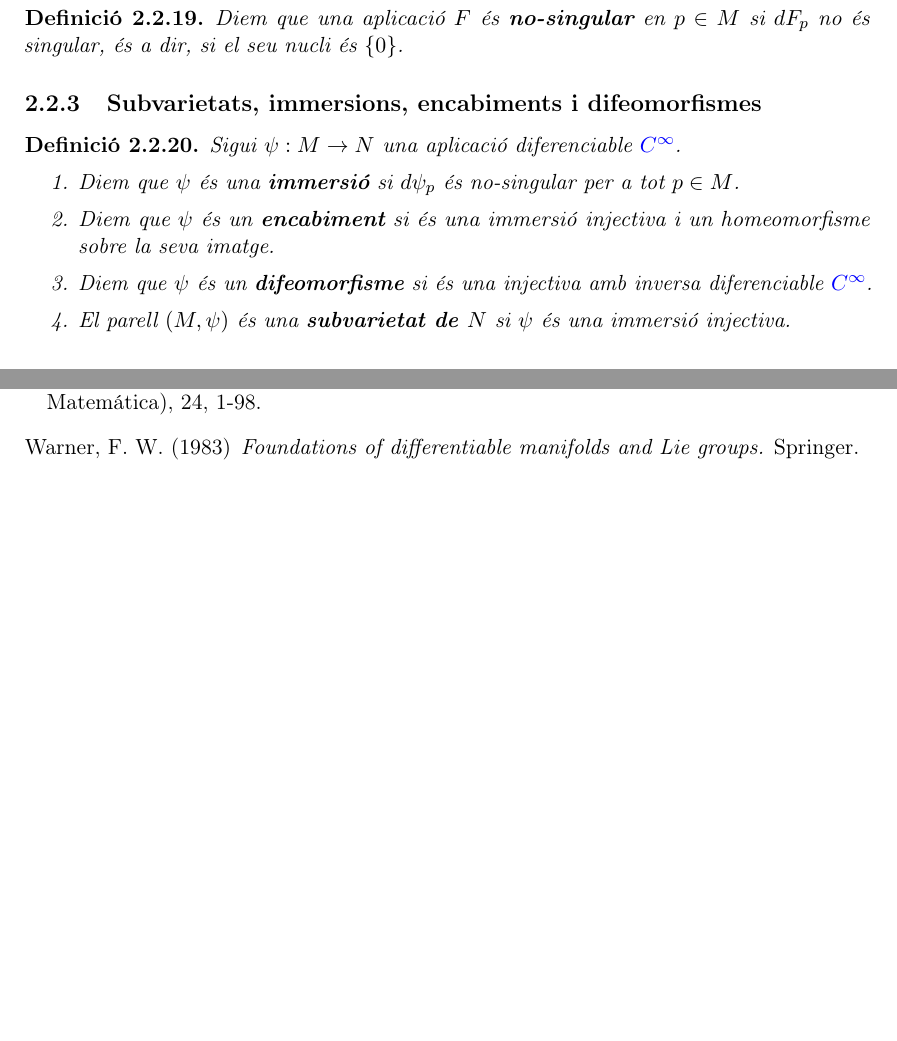
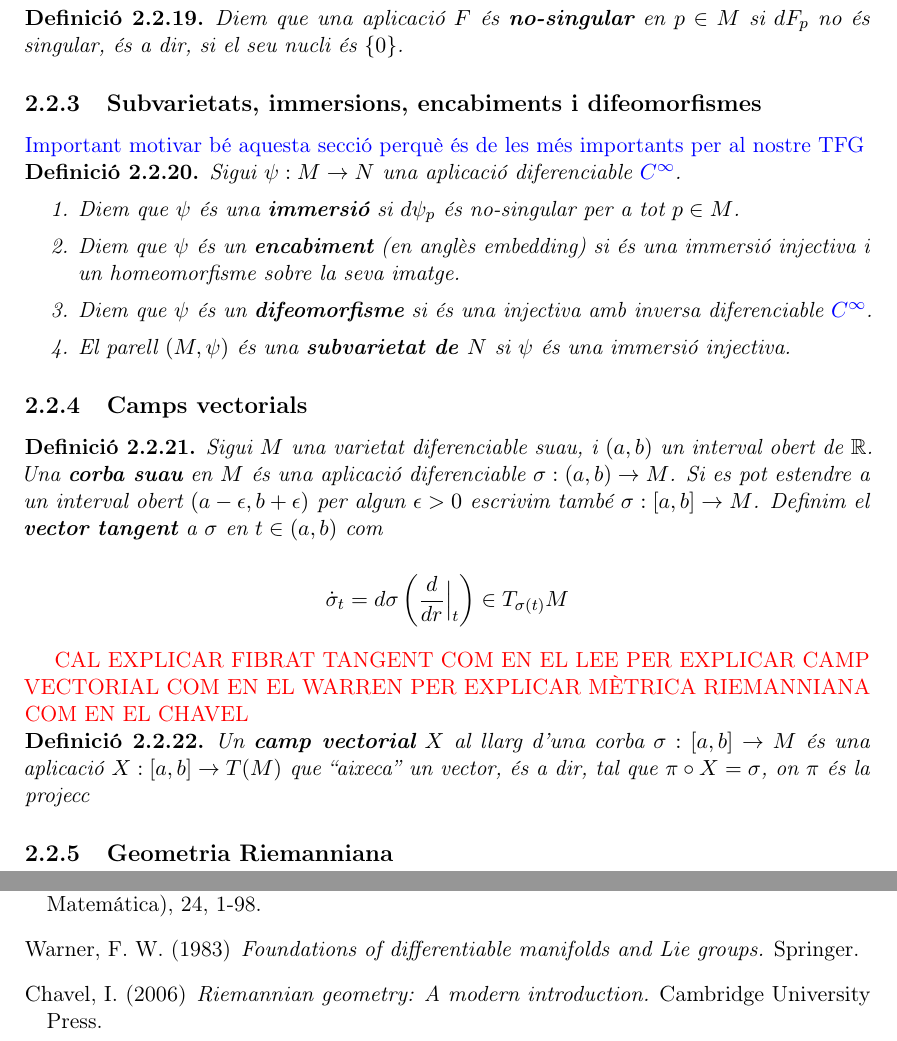
Before and after one commit to victorrjbm12/Mates, a LaTeX book (TFG.tex, which reads 2_Suavitat.tex): two parts of pages 14 and 58 of 58, joined at a grey line, cut so that both start at the same text, the shorter picture padded with empty space. Compiled offline with pdfLaTeX.

Commit message:
7 de maig

```diff
--- a/2_Suavitat.tex
+++ b/2_Suavitat.tex
@@ -269,17 +269,38 @@ Una eina essencial per treballar amb vectors tangents serà el concepte de \text
 \begin{defi}
     Diem que una aplicació $F$ és \textbf{no-singular} en $p\in M$ si $dF_p$ no és singular, és a dir, si el seu nucli és $\set0$.
 \end{defi}
+
 \subsection{Subvarietats, immersions, encabiments i difeomorfismes}
+{\color{blue} Important motivar bé aquesta secció perquè és de les més importants per al nostre TFG}
 \begin{defi}
     Sigui $\psi:M\to N$ una aplicació diferenciable {\color{blue} $C^\infty$}.
     \begin{enumerate}
         \item Diem que $\psi$ és una \textbf{immersió} si $d\psi_p$ és no-singular per a tot $p\in M$.
-        \item Diem que $\psi$ és un \textbf{encabiment} si és una immersió injectiva i un homeomorfisme sobre la seva imatge.
+        \item Diem que $\psi$ és un \textbf{encabiment} (en anglès \textit{embedding}) si és una immersió injectiva i un homeomorfisme sobre la seva imatge.
         \item Diem que $\psi$ és un \textbf{difeomorfisme} si és una injectiva amb inversa diferenciable {\color{blue} $C^\infty$}.
         \item El parell $(M, \psi)$ és una \textbf{subvarietat de $N$} si $\psi$ és una immersió injectiva.
     \end{enumerate}
 \end{defi}
 
+\subsection{Camps vectorials}
+\begin{defi}
+    Sigui $M$ una varietat diferenciable suau, i $(a,b)$ un interval obert de $\mathbb R$. Una \textbf{corba suau} en $M$ és una aplicació diferenciable $\sigma:(a,b)\to M$. Si es pot estendre a un interval obert $(a-\epsilon,b+\epsilon)$ per algun $\epsilon>0$ escrivim també $\sigma:[a,b]\to M$. Definim el \textbf{vector tangent} a $\sigma$ en $t\in(a,b)$ com
+
+    \begin{equation*}
+        \dot{\sigma}_t = d\sigma\left(\frac{d}{dr}\Big|_{t}\right)\in T_{\sigma(t)}M
+    \end{equation*}
+\end{defi}
+
+{\color{red} CAL EXPLICAR FIBRAT TANGENT COM EN EL LEE PER EXPLICAR CAMP VECTORIAL COM EN EL WARREN PER EXPLICAR MÈTRICA RIEMANNIANA COM EN EL CHAVEL}
+
+\begin{defi}
+    Un \textbf{camp vectorial} $X$ al llarg d'una corba $\sigma:[a,b]\to M$ és una aplicació $X:[a,b]\to T(M)$ que \say{aixeca} un vector, és a dir, tal que $\pi\circ X = \sigma$, on $\pi$ és la projecc
+\end{defi}
+
+
+
+\subsection{Geometria Riemanniana}
+
 
 
 \newpage
--- a/TFG.tex
+++ b/TFG.tex
@@ -199,5 +199,10 @@ Warner, F. W. (1983)
 \newblock \textit{Foundations of differentiable manifolds and Lie groups.}
 \newblock Springer.
 
+\bibitem[Chavel(2006)]{chavel2006}
+Chavel, I. (2006)
+\newblock \textit{Riemannian geometry: A modern introduction.}
+\newblock Cambridge University Press.
+
 \end{thebibliography}
 \end{document}
```
Also changed, not shown: TFG.pdf, 11 other files.
